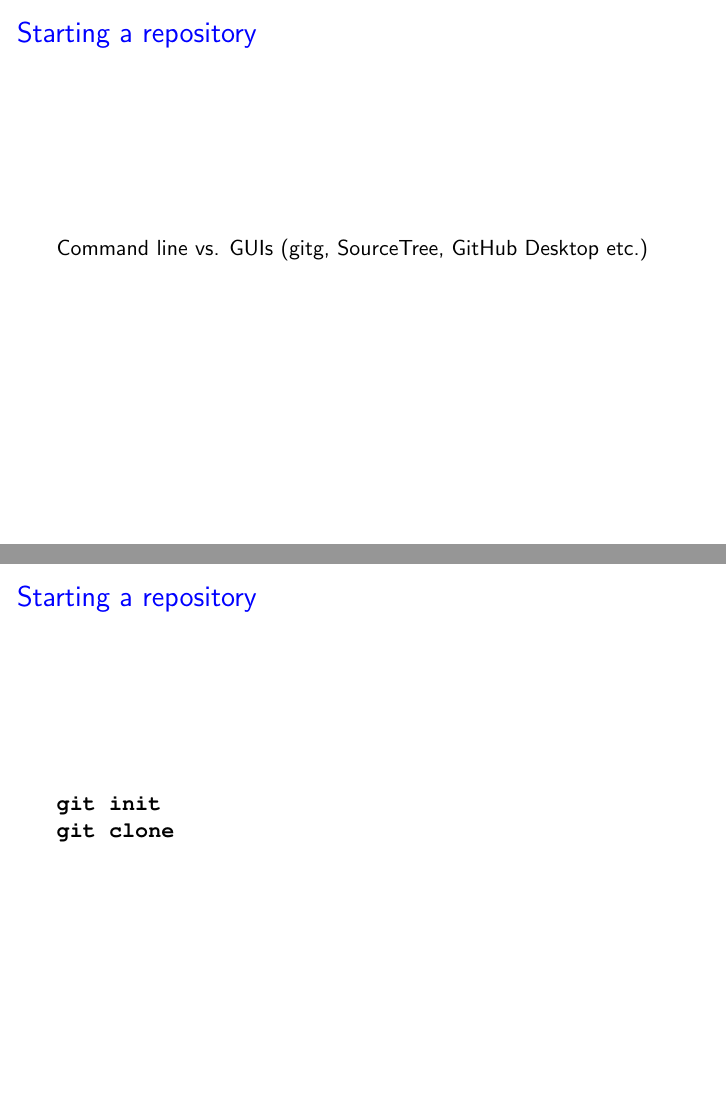
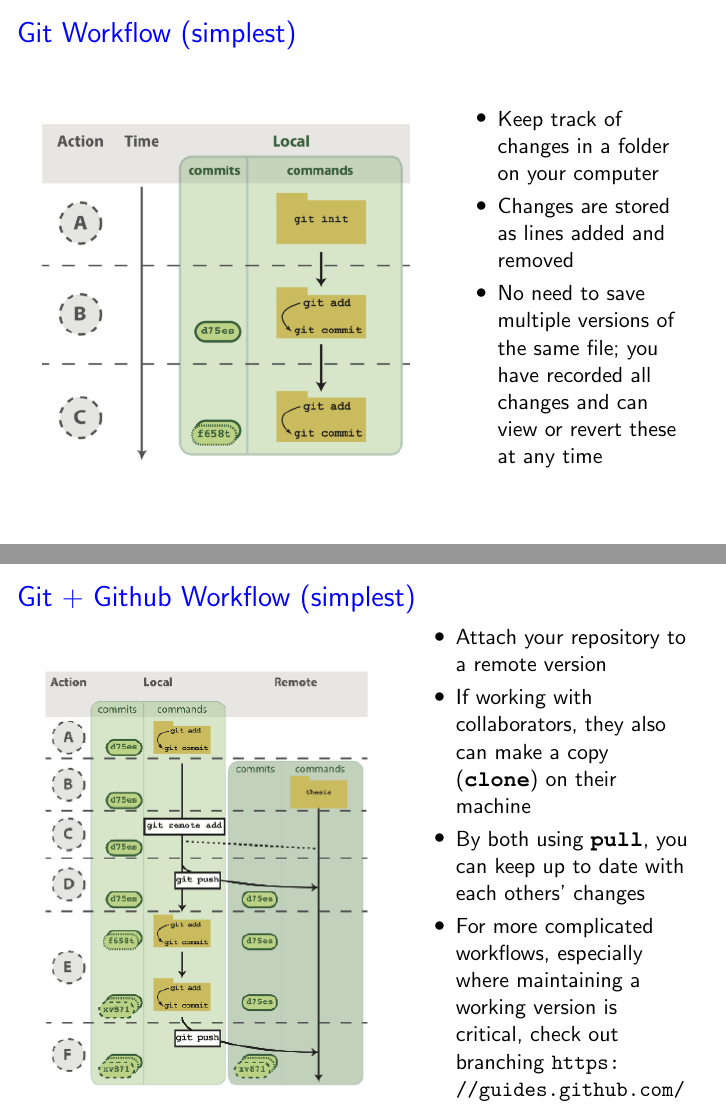
Before and after one commit to alexrohlf/git-intro, LaTeX slides (slides/presentation.tex): pages 9 and 10 of 16 before the commit and pages 11 and 15 of 24 after it, joined at a grey line. Compiled offline with pdfLaTeX.

Commit message:
updated slides

```diff
--- a/slides/presentation.tex
+++ b/slides/presentation.tex
@@ -127,6 +127,46 @@ Explain github (and providers of remote repositories like gitlab, bitbucket, Sou
 
 % ==============================================================
 \begin{frame}
-\frametitle{Starting a repository}
+\frametitle{Git Workflow (simplest)}
 
-Command line vs. GUIs (gitg, SourceTree, GitHub Desktop etc.)
+\begin{columns}
+	\begin{column}{0.618\linewidth}
+		\begin{figure}
+			\includegraphics[width=\linewidth]{images/local-workflow}
+		\end{figure}
+	\end{column}
+	\begin{column}{0.382\linewidth}
+		\begin{itemize}
+			\item<1-> Keep track of changes in a folder on your computer
+			\item<2-> Changes are stored as lines added and removed
+			\item<3-> No need to save multiple versions of the same file; you have recorded all changes and can view or revert these at any time
+		\end{itemize}
+	\end{column}
+\end{columns}
+
+
+\end{frame}
+%--------------------------------------------------------------
+
+% ==============================================================
+\begin{frame}
+\frametitle{Git + Github Workflow (simplest)}
+
+\begin{columns}
+	\begin{column}{0.55\linewidth}
+		\begin{figure}
+			\includegraphics[width=\linewidth]{images/remote-workflow}
+		\end{figure}
+	\end{column}
+	\begin{column}{0.45\linewidth}
+		\begin{itemize}
+			\item<1-> Attach your repository to a remote version
+			\item<2-> If working with collaborators, they also can make a copy (\code{clone}) on their machine
+			\item<3-> By both using \code{pull}, you can keep up to date with each others' changes
+			\item<4-> For more complicated workflows, especially where maintaining a working version is critical, check out branching \url{https://guides.github.com/introduction/flow/}
+		\end{itemize}
+	\end{column}
+\end{columns}
+
+
+\end{frame}
```
Also changed, not shown: slides/bibliography.bib (added, +12 -0 lines), slides/images/git-terminal.png (added), slides/images/local-workflow.png (added), slides/images/remote-workflow.png (added), slides/presentation.pdf, slides/presentation.tex (56 more changed lines).
